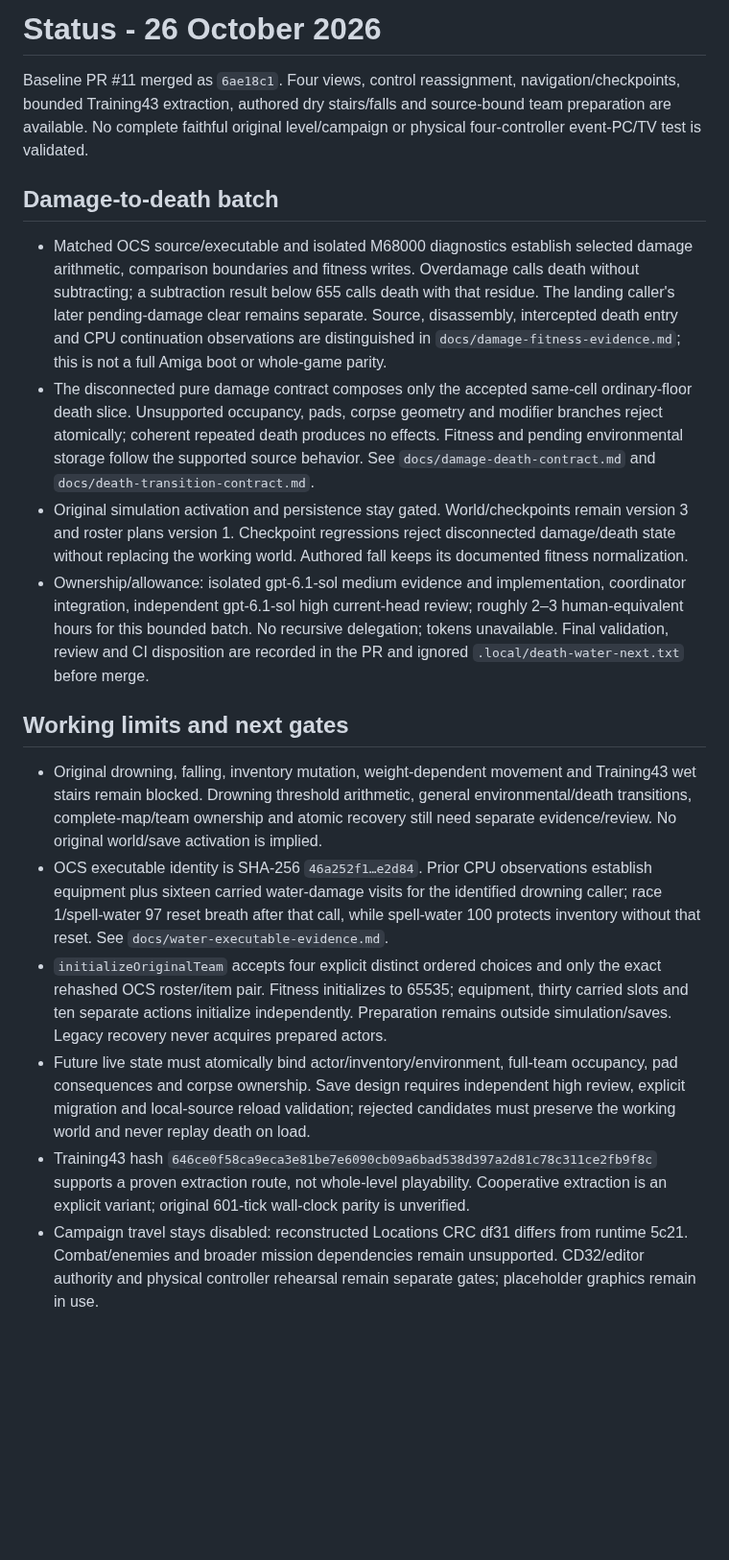
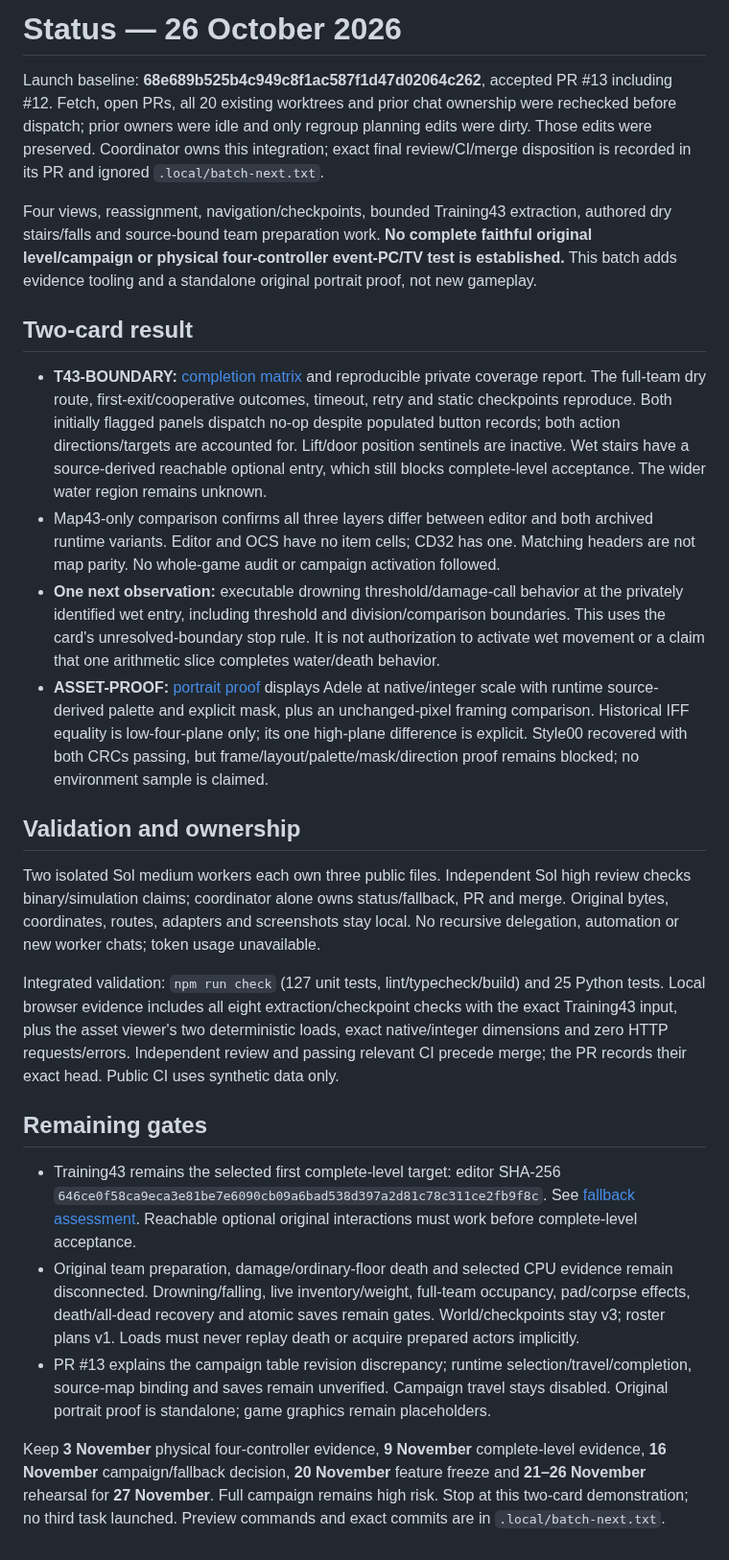
Before and after one commit to derekrivers/HiredGuns, a Markdown page: STATUS.md, the part around the change. Shown at 96% size. Drawn GitHub-style; blank space fills up the shorter version.

Commit message:
Record two-card results, validation and next wet-entry observation

```diff
--- a/STATUS.md
+++ b/STATUS.md
@@ -1,19 +1,26 @@
-# Status - 26 October 2026
+# Status — 26 October 2026
 
-Baseline PR #11 merged as `6ae18c1`. Four views, control reassignment, navigation/checkpoints, bounded Training43 extraction, authored dry stairs/falls and source-bound team preparation are available. No complete faithful original level/campaign or physical four-controller event-PC/TV test is validated.
+Launch baseline: **68e689b525b4c949c8f1ac587f1d47d02064c262**, accepted PR #13 including #12. Fetch, open PRs, all 20 existing worktrees and prior chat ownership were rechecked before dispatch; prior owners were idle and only regroup planning edits were dirty. Those edits were preserved. Coordinator owns this integration; exact final review/CI/merge disposition is recorded in its PR and ignored `.local/batch-next.txt`.
 
-## Damage-to-death batch
+Four views, reassignment, navigation/checkpoints, bounded Training43 extraction, authored dry stairs/falls and source-bound team preparation work. **No complete faithful original level/campaign or physical four-controller event-PC/TV test is established.** This batch adds evidence tooling and a standalone original portrait proof, not new gameplay.
 
-- Matched OCS source/executable and isolated M68000 diagnostics establish selected damage arithmetic, comparison boundaries and fitness writes. Overdamage calls death without subtracting; a subtraction result below 655 calls death with that residue. The landing caller's later pending-damage clear remains separate. Source, disassembly, intercepted death entry and CPU continuation observations are distinguished in `docs/damage-fitness-evidence.md`; this is not a full Amiga boot or whole-game parity.
-- The disconnected pure damage contract composes only the accepted same-cell ordinary-floor death slice. Unsupported occupancy, pads, corpse geometry and modifier branches reject atomically; coherent repeated death produces no effects. Fitness and pending environmental storage follow the supported source behavior. See `docs/damage-death-contract.md` and `docs/death-transition-contract.md`.
-- Original simulation activation and persistence stay gated. World/checkpoints remain version 3 and roster plans version 1. Checkpoint regressions reject disconnected damage/death state without replacing the working world. Authored fall keeps its documented fitness normalization.
-- Ownership/allowance: isolated gpt-6.1-sol medium evidence and implementation, coordinator integration, independent gpt-6.1-sol high current-head review; roughly 2–3 human-equivalent hours for this bounded batch. No recursive delegation; tokens unavailable. Final validation, review and CI disposition are recorded in the PR and ignored `.local/death-water-next.txt` before merge.
+## Two-card result
 
-## Working limits and next gates
+- **T43-BOUNDARY:** [completion matrix](docs/training43-completion.md) and reproducible private coverage report. The full-team dry route, first-exit/cooperative outcomes, timeout, retry and static checkpoints reproduce. Both initially flagged panels dispatch no-op despite populated button records; both action directions/targets are accounted for. Lift/door position sentinels are inactive. Wet stairs have a source-derived reachable optional entry, which still blocks complete-level acceptance. The wider water region remains unknown.
+- Map43-only comparison confirms all three layers differ between editor and both archived runtime variants. Editor and OCS have no item cells; CD32 has one. Matching headers are not map parity. No whole-game audit or campaign activation followed.
+- **One next observation:** executable drowning threshold/damage-call behavior at the privately identified wet entry, including threshold and division/comparison boundaries. This uses the card's unresolved-boundary stop rule. It is not authorization to activate wet movement or a claim that one arithmetic slice completes water/death behavior.
+- **ASSET-PROOF:** [portrait proof](docs/original-asset-proof.md) displays Adele at native/integer scale with runtime source-derived palette and explicit mask, plus an unchanged-pixel framing comparison. Historical IFF equality is low-four-plane only; its one high-plane difference is explicit. Style00 recovered with both CRCs passing, but frame/layout/palette/mask/direction proof remains blocked; no environment sample is claimed.
 
-- Original drowning, falling, inventory mutation, weight-dependent movement and Training43 wet stairs remain blocked. Drowning threshold arithmetic, general environmental/death transitions, complete-map/team ownership and atomic recovery still need separate evidence/review. No original world/save activation is implied.
-- OCS executable identity is SHA-256 `46a252f1…e2d84`. Prior CPU observations establish equipment plus sixteen carried water-damage visits for the identified drowning caller; race 1/spell-water 97 reset breath after that call, while spell-water 100 protects inventory without that reset. See `docs/water-executable-evidence.md`.
-- `initializeOriginalTeam` accepts four explicit distinct ordered choices and only the exact rehashed OCS roster/item pair. Fitness initializes to 65535; equipment, thirty carried slots and ten separate actions initialize independently. Preparation remains outside simulation/saves. Legacy recovery never acquires prepared actors.
-- Future live state must atomically bind actor/inventory/environment, full-team occupancy, pad consequences and corpse ownership. Save design requires independent high review, explicit migration and local-source reload validation; rejected candidates must preserve the working world and never replay death on load.
-- Training43 hash `646ce0f58ca9eca3e81be7e6090cb09a6bad538d397a2d81c78c311ce2fb9f8c` supports a proven extraction route, not whole-level playability. Cooperative extraction is an explicit variant; original 601-tick wall-clock parity is unverified.
-- Campaign travel stays disabled: reconstructed Locations CRC df31 differs from runtime 5c21. Combat/enemies and broader mission dependencies remain unsupported. CD32/editor authority and physical controller rehearsal remain separate gates; placeholder graphics remain in use.
+## Validation and ownership
+
+Two isolated Sol medium workers each own three public files. Independent Sol high review checks binary/simulation claims; coordinator alone owns status/fallback, PR and merge. Original bytes, coordinates, routes, adapters and screenshots stay local. No recursive delegation, automation or new worker chats; token usage unavailable.
+
+Integrated validation: `npm run check` (127 unit tests, lint/typecheck/build) and 25 Python tests. Local browser evidence includes all eight extraction/checkpoint checks with the exact Training43 input, plus the asset viewer's two deterministic loads, exact native/integer dimensions and zero HTTP requests/errors. Independent review and passing relevant CI precede merge; the PR records their exact head. Public CI uses synthetic data only.
+
+## Remaining gates
+
+- Training43 remains the selected first complete-level target: editor SHA-256 `646ce0f58ca9eca3e81be7e6090cb09a6bad538d397a2d81c78c311ce2fb9f8c`. See [fallback assessment](docs/fallback-assessment.md). Reachable optional original interactions must work before complete-level acceptance.
+- Original team preparation, damage/ordinary-floor death and selected CPU evidence remain disconnected. Drowning/falling, live inventory/weight, full-team occupancy, pad/corpse effects, death/all-dead recovery and atomic saves remain gates. World/checkpoints stay v3; roster plans v1. Loads must never replay death or acquire prepared actors implicitly.
+- PR #13 explains the campaign table revision discrepancy; runtime selection/travel/completion, source-map binding and saves remain unverified. Campaign travel stays disabled. Original portrait proof is standalone; game graphics remain placeholders.
+
+Keep **3 November** physical four-controller evidence, **9 November** complete-level evidence, **16 November** campaign/fallback decision, **20 November** feature freeze and **21–26 November** rehearsal for **27 November**. Full campaign remains high risk. Stop at this two-card demonstration; no third task launched. Preview commands and exact commits are in `.local/batch-next.txt`.
```
Also changed, not shown: docs/fallback-assessment.md (+31 -12 lines), docs/next-batch.md (added, +50 -0 lines).
